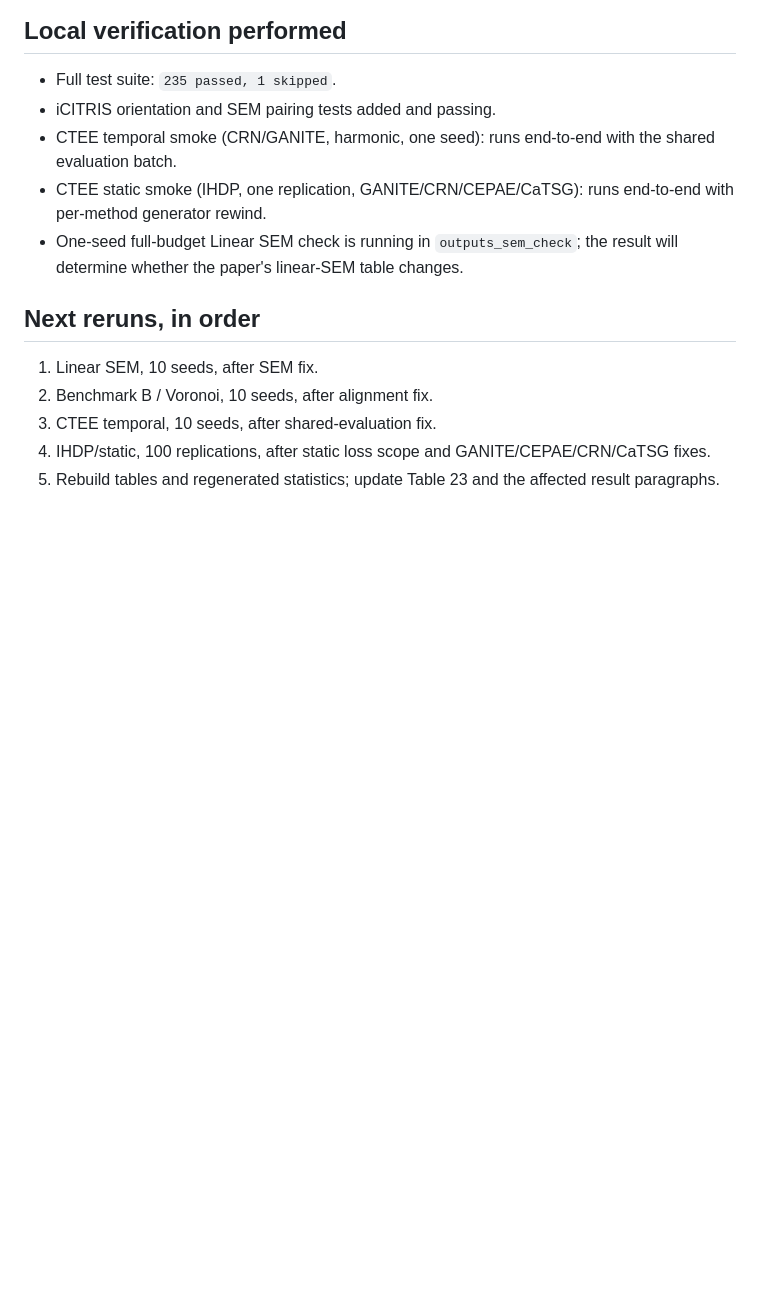
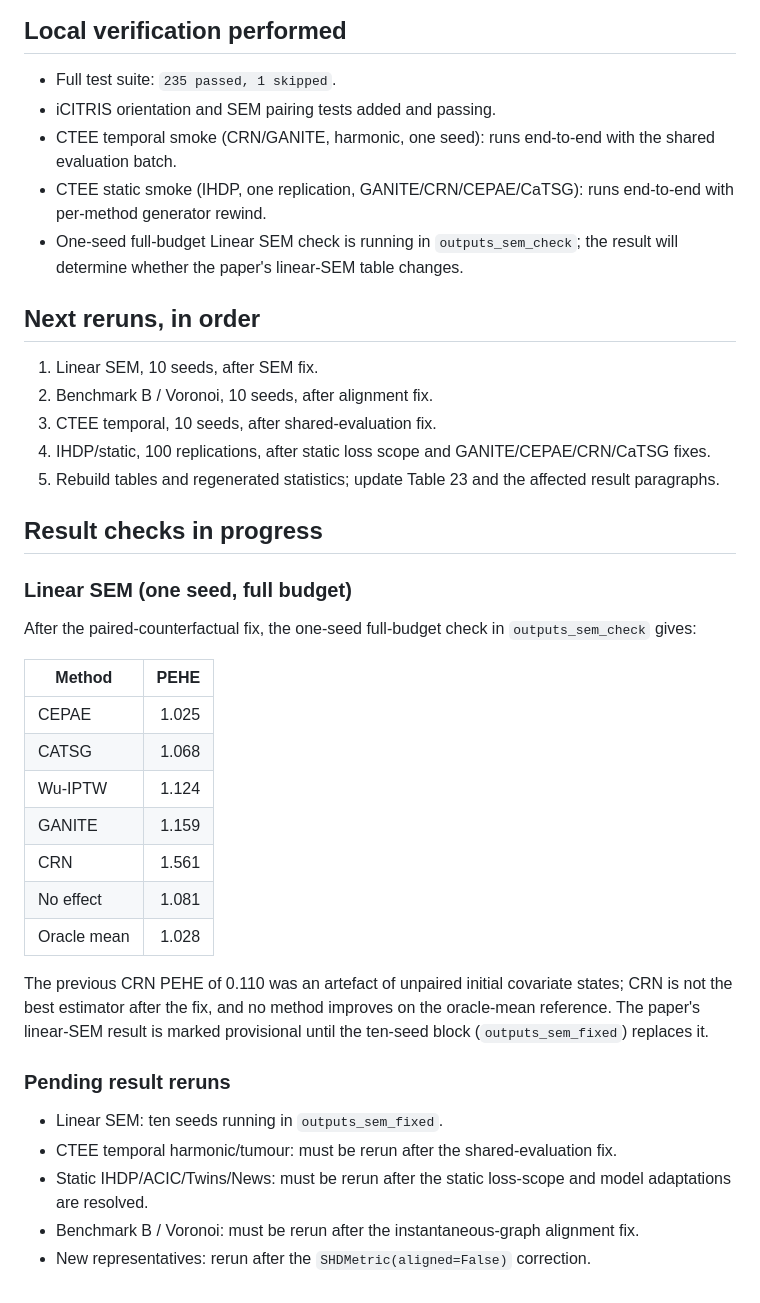
Before and after one commit to JoaquinMateos/GenCausModTS, a Markdown page: docs/FIDELITY_AUDIT.md, the part around the change. GitHub-like rendering; blank space fills up the shorter version.

Commit message:
docs: record corrected linear-SEM check and rerun scope

```diff
--- a/docs/FIDELITY_AUDIT.md
+++ b/docs/FIDELITY_AUDIT.md
@@ -96,3 +96,35 @@ These are the largest fidelity gaps. The shared ranking is a comparison of simpl
 3. CTEE temporal, 10 seeds, after shared-evaluation fix.
 4. IHDP/static, 100 replications, after static loss scope and GANITE/CEPAE/CRN/CaTSG fixes.
 5. Rebuild tables and regenerated statistics; update Table 23 and the affected result paragraphs.
+
+## Result checks in progress
+
+### Linear SEM (one seed, full budget)
+
+After the paired-counterfactual fix, the one-seed full-budget check in
+`outputs_sem_check` gives:
+
+| Method | PEHE |
+|---|---:|
+| CEPAE | 1.025 |
+| CATSG | 1.068 |
+| Wu-IPTW | 1.124 |
+| GANITE | 1.159 |
+| CRN | 1.561 |
+| No effect | 1.081 |
+| Oracle mean | 1.028 |
+
+The previous CRN PEHE of 0.110 was an artefact of unpaired initial covariate
+states; CRN is not the best estimator after the fix, and no method improves on
+the oracle-mean reference. The paper's linear-SEM result is marked provisional
+until the ten-seed block (`outputs_sem_fixed`) replaces it.
+
+### Pending result reruns
+
+- Linear SEM: ten seeds running in `outputs_sem_fixed`.
+- CTEE temporal harmonic/tumour: must be rerun after the shared-evaluation fix.
+- Static IHDP/ACIC/Twins/News: must be rerun after the static loss-scope and
+  model adaptations are resolved.
+- Benchmark B / Voronoi: must be rerun after the instantaneous-graph alignment
+  fix.
+- New representatives: rerun after the `SHDMetric(aligned=False)` correction.
```
